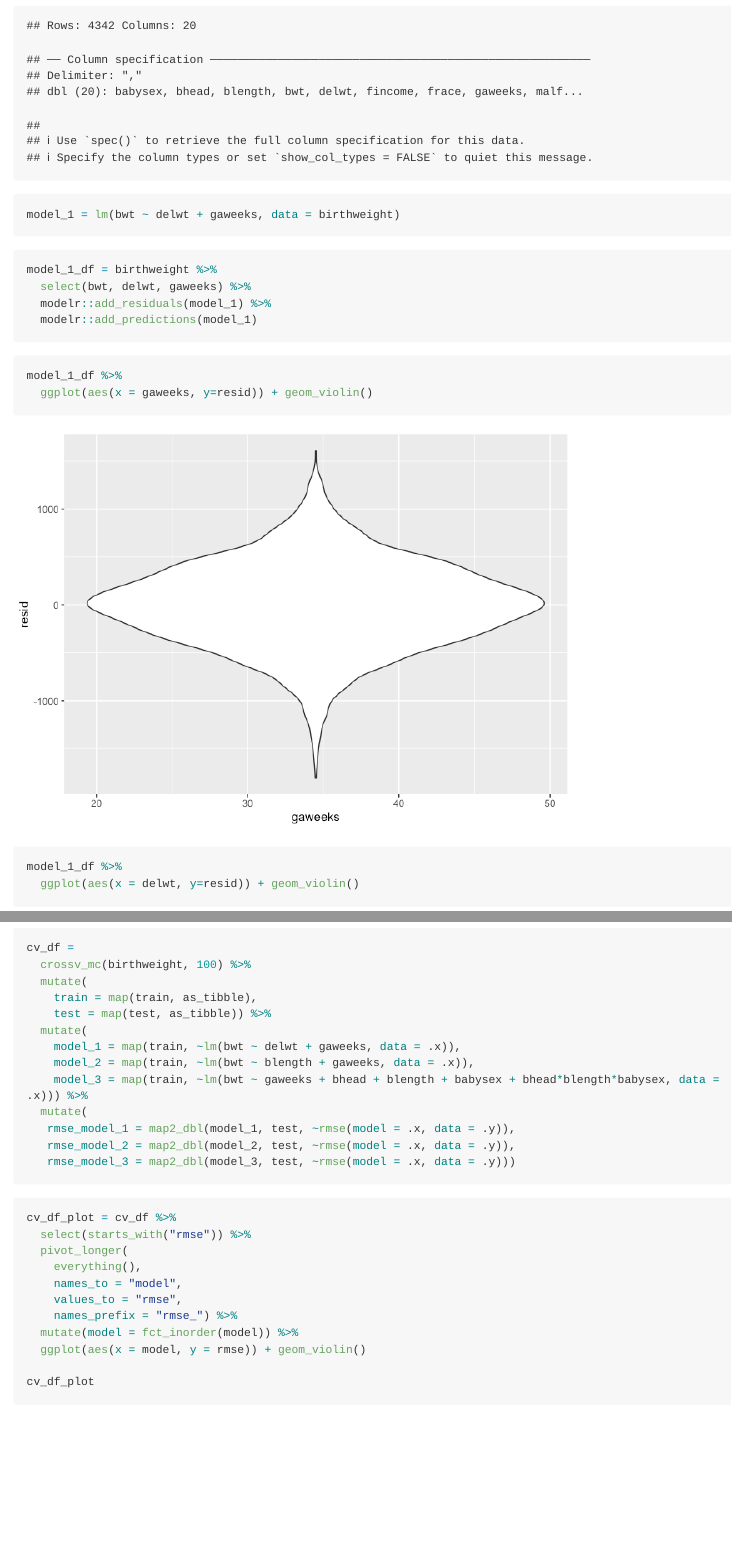
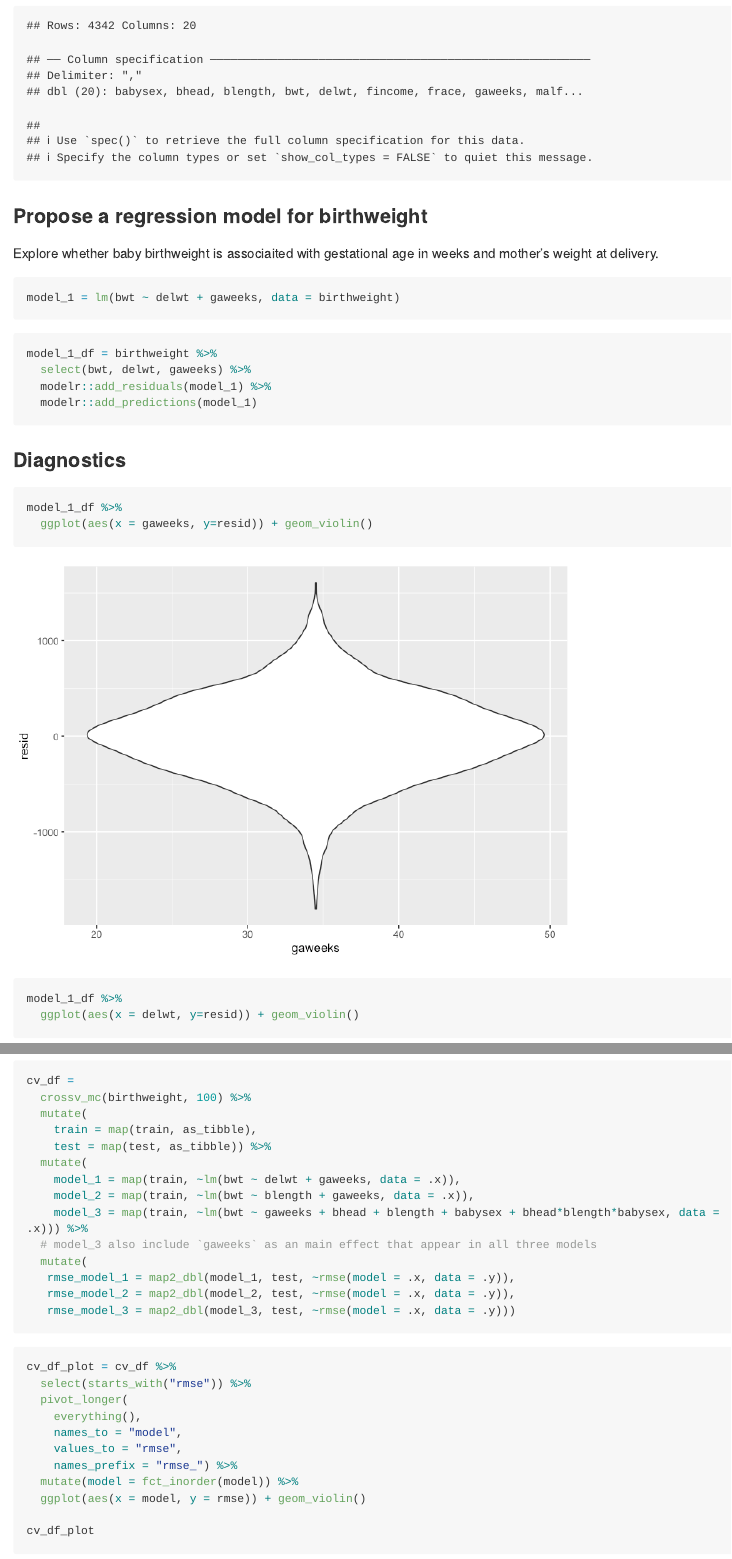
Before and after one commit to yg2762/p8105_hw6_yg2762, an R Markdown document (p8105_hw6_yg2762.Rmd): the page in a window 1100 px wide, from 1180 px down, and a second part further down, joined at a grey line. The pictures show the output file p8105_hw6_yg2762.md that the author committed with the source, drawn offline in the style of GitHub; long lines of code are wrapped.

Commit message:
adding more comments

````diff
--- a/p8105_hw6_yg2762.Rmd
+++ b/p8105_hw6_yg2762.Rmd
@@ -29,6 +29,9 @@ birthweight =
                                              "puerto rican" = "4"))
 ```
 
+### Propose a regression model for birthweight
+
+Explore whether baby birthweight is associaited with gestational age in weeks and mother’s weight at delivery.
 
 ```{r}
 model_1 = lm(bwt ~ delwt + gaweeks, data = birthweight)
@@ -41,6 +44,7 @@ model_1_df = birthweight %>%
   modelr::add_predictions(model_1)
 ```
 
+### Diagnostics
 ```{r}
 model_1_df %>%
   ggplot(aes(x = gaweeks, y=resid)) + geom_violin()
@@ -62,6 +66,7 @@ cv_df =
     model_1 = map(train, ~lm(bwt ~ delwt + gaweeks, data = .x)),
     model_2 = map(train, ~lm(bwt ~ blength + gaweeks, data = .x)),
     model_3 = map(train, ~lm(bwt ~ gaweeks + bhead + blength + babysex + bhead*blength*babysex, data = .x))) %>%
+  # model_3 also include `gaweeks` as an main effect that appear in all three models
   mutate(
    rmse_model_1 = map2_dbl(model_1, test, ~rmse(model = .x, data = .y)),
    rmse_model_2 = map2_dbl(model_2, test, ~rmse(model = .x, data = .y)),
````
Also changed, not shown: p8105_hw6_yg2762.md, p8105_hw6_yg2762_files/figure-gfm/unnamed-chunk-11-1.png, p8105_hw6_yg2762_files/figure-gfm/unnamed-chunk-14-1.png, p8105_hw6_yg2762_files/figure-gfm/unnamed-chunk-17-1.png, p8105_hw6_yg2762_files/figure-gfm/unnamed-chunk-8-1.png.
